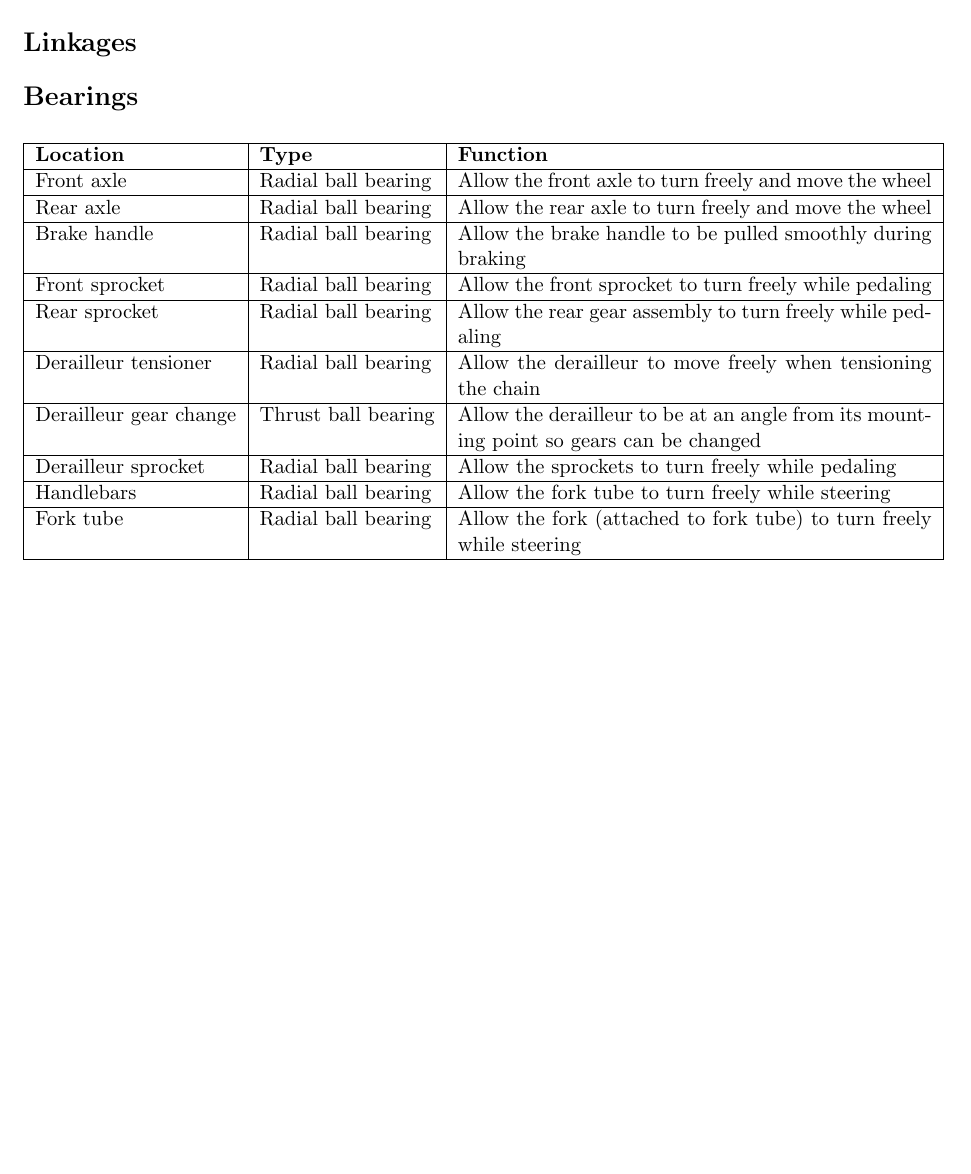
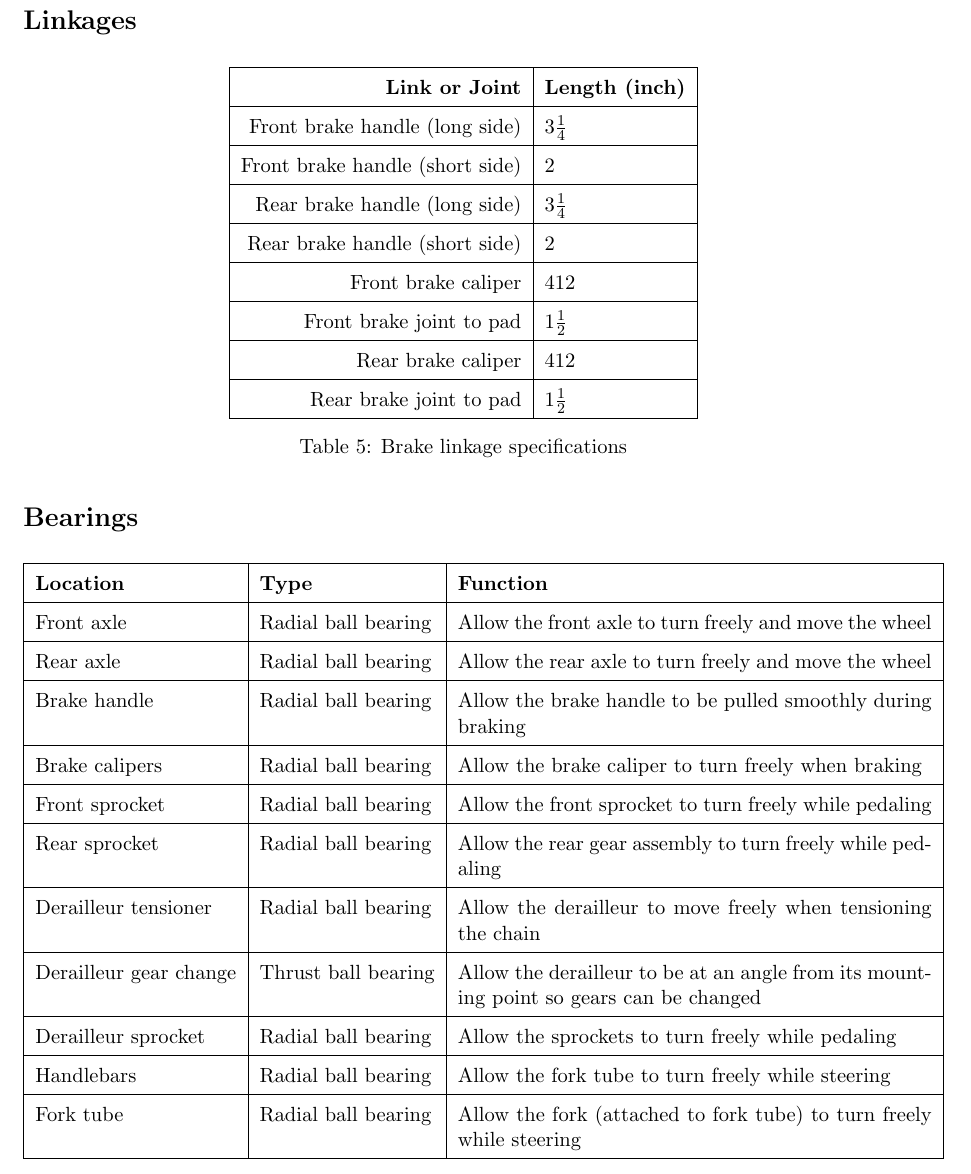
Before and after one commit to shabhshah/ME250, a LaTeX problem sheet (HW3/HW3.tex): part of page 2 of 2 before the commit and part of page 3 of 3 after it, cut so that both start at the same text, the shorter picture padded with empty space. Compiled offline with pdfLaTeX.

Commit message:
Added everything but handwritten work. 'This class is AIDs'- Shukan.

```diff
--- a/HW3/HW3.tex
+++ b/HW3/HW3.tex
@@ -26,6 +26,7 @@
 %dope tables
 \usepackage{array}
 \usepackage{float}
+\renewcommand{\arraystretch}{1.5}
 
 %Image path
 \usepackage{graphicx}
@@ -130,6 +131,31 @@
 \end{table}
 
 \section*{Linkages}
+\begin{table}[H]
+	\centering
+	\begin{tabular}{|r|l|}
+		\hline
+		\textbf{Link or Joint} & \textbf{Length (inch)} \\
+		\hline
+		Front brake handle (long side) & \(3\frac{1}{4}\) \\
+		\hline
+		Front brake handle (short side) & 2 \\
+		\hline
+		Rear brake handle (long side) & \(3\frac{1}{4}\) \\
+		\hline
+		Rear brake handle (short side) & 2 \\
+		\hline
+		Front brake caliper & \(4{1}{2}\) \\
+		\hline
+		Front brake joint to pad & \(1\frac{1}{2}\) \\
+		\hline
+		Rear brake caliper & \(4{1}{2}\) \\
+		\hline
+		Rear brake joint to pad & \(1\frac{1}{2}\) \\
+		\hline
+	\end{tabular}
+	\caption{Brake linkage specifications}
+\end{table}
 
 \section*{Bearings}
 \begin{table}[H]
@@ -143,6 +169,8 @@
 		Rear axle & Radial ball bearing & Allow the rear axle to turn freely and move the wheel \\
 		\hline
 		Brake handle & Radial ball bearing & Allow the brake handle to be pulled smoothly during braking \\
+		\hline
+		Brake calipers & Radial ball bearing & Allow the brake caliper to turn freely when braking \\
 		\hline
 		Front sprocket & Radial ball bearing & Allow the front sprocket to turn freely while pedaling \\
 		\hline
```
Also changed, not shown: HW3/HW3.pdf, 3 other files.
